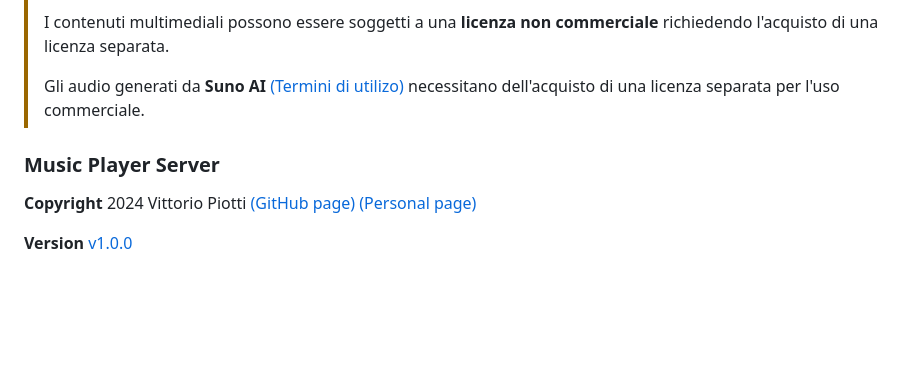
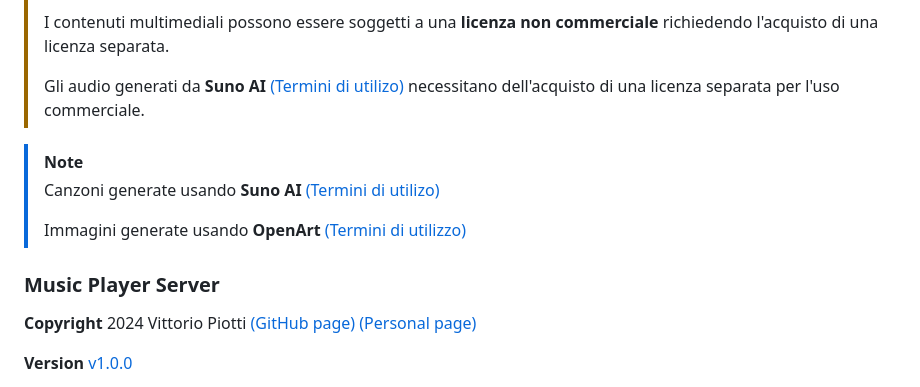
Before and after one commit to vittorioPiotti/MusicPlayer-Server-PHP, a Markdown page: README.md, the part around the change. Drawn GitHub-style; blank space fills up the shorter version.

```diff
--- a/README.md
+++ b/README.md
@@ -94,7 +94,16 @@ $ tree
 > Gli audio generati da **Suno AI** [(Termini di utilizo)](https://suno.com/terms) necessitano dell'acquisto di una licenza separata per l'uso commerciale.
 
 
+> [!NOTE]
+> Canzoni generate usando **Suno AI** [(Termini di utilizo)](https://suno.com/terms)
+>
+> Immagini generate usando **OpenArt** [(Termini di utilizzo)](https://openart.ai/terms)
+>
+
+
+
 ### Music Player Server
+
 
 
 **Copyright** 2024 Vittorio Piotti [(GitHub page)](https://github.com/vittorioPiotti) [(Personal page)](https://vittoriopiotti.altervista.org/)
```
